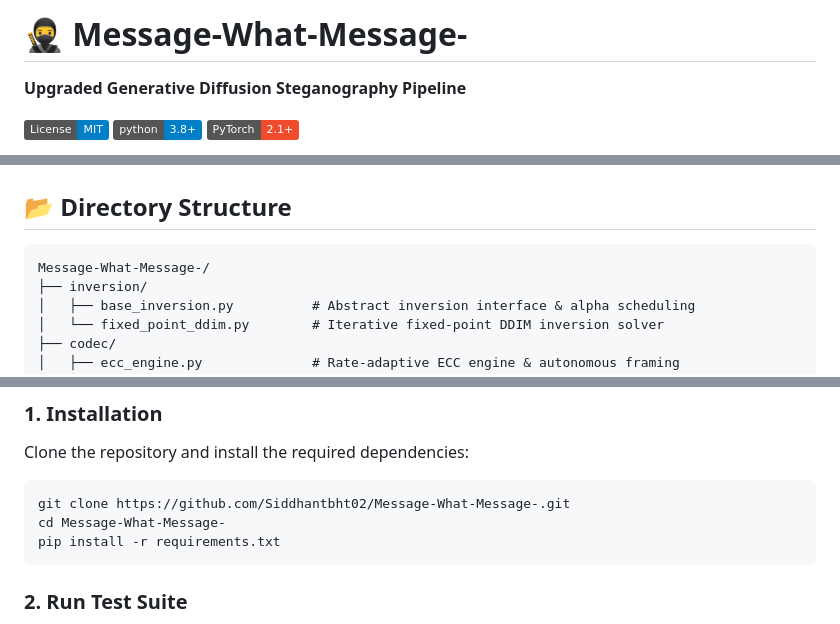
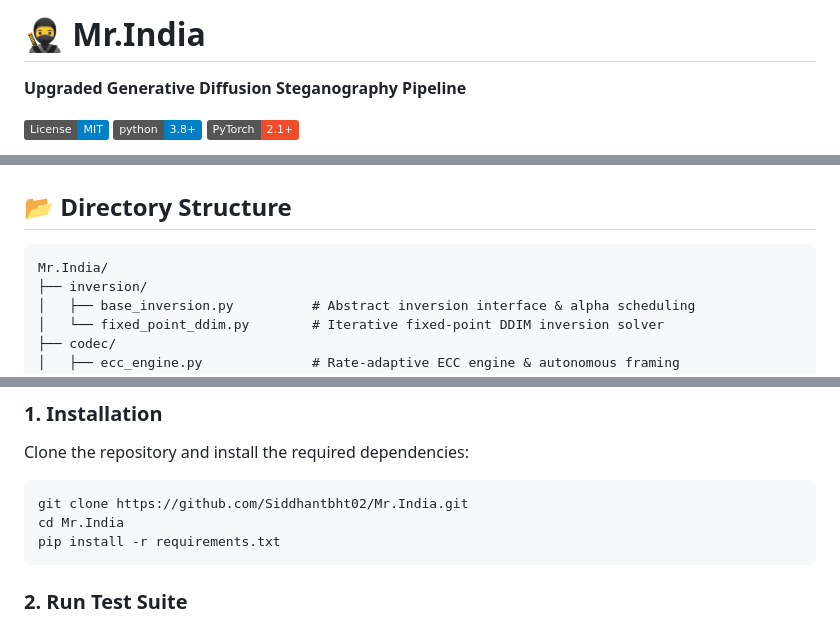
Before and after one commit to Siddhantbht02/Mr.India, a Markdown page: README.md, 3 parts joined by grey strips. GitHub-like rendering; badges without logos.

Commit message:
Docs: Update repo name to Mr.India

````diff
--- a/README.md
+++ b/README.md
@@ -1,4 +1,4 @@
-# 🥷 Message-What-Message-
+# 🥷 Mr.India
 **Upgraded Generative Diffusion Steganography Pipeline**
 
 [![License: MIT](https://img.shields.io/badge/License-MIT-blue.svg)](LICENSE)
@@ -68,7 +68,7 @@ graph LR
 ## 📂 Directory Structure
 
 ```text
-Message-What-Message-/
+Mr.India/
 ├── inversion/
 │   ├── base_inversion.py          # Abstract inversion interface & alpha scheduling
 │   └── fixed_point_ddim.py        # Iterative fixed-point DDIM inversion solver
@@ -96,8 +96,8 @@ Message-What-Message-/
 Clone the repository and install the required dependencies:
 
 ```bash
-git clone https://github.com/Siddhantbht02/Message-What-Message-.git
-cd Message-What-Message-
+git clone https://github.com/Siddhantbht02/Mr.India.git
+cd Mr.India
 pip install -r requirements.txt
 ```
 
````
